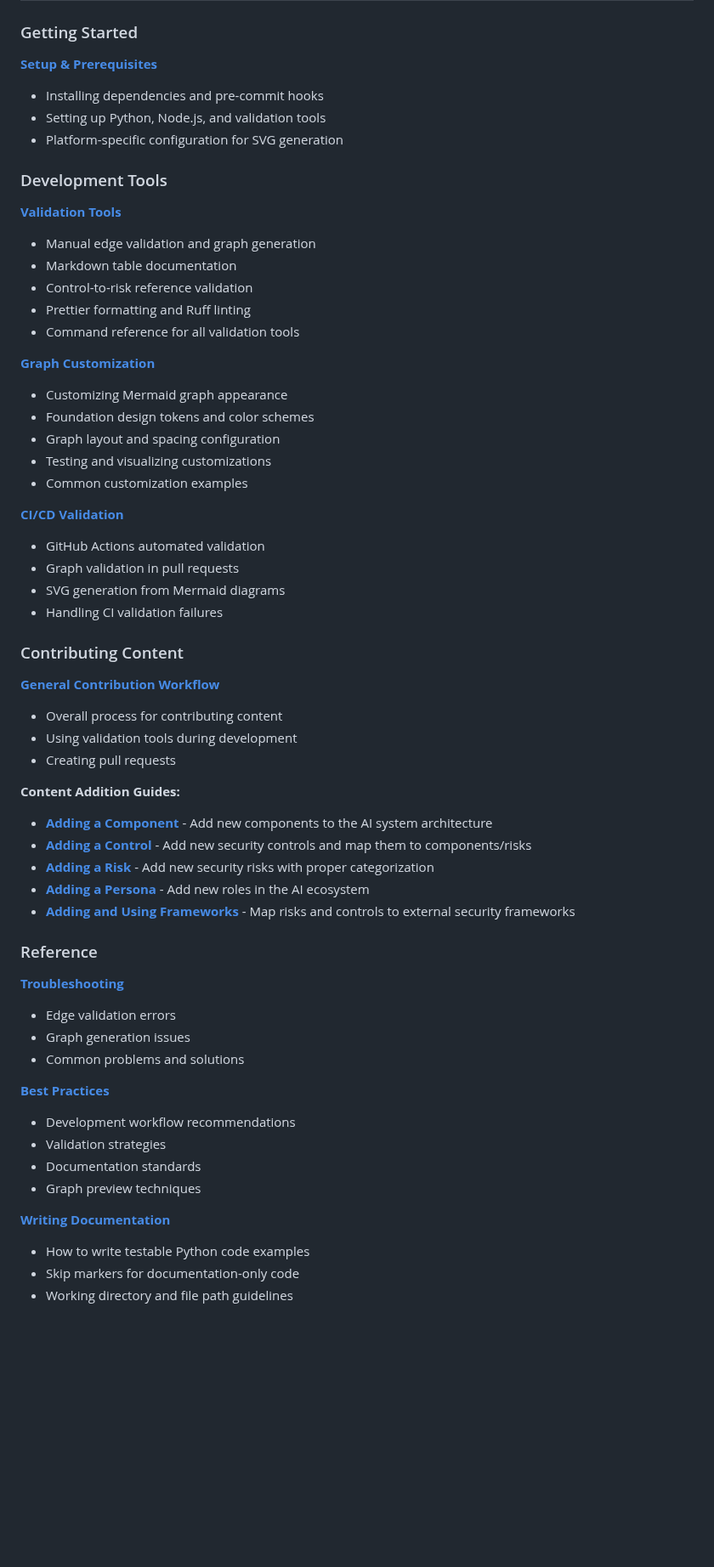
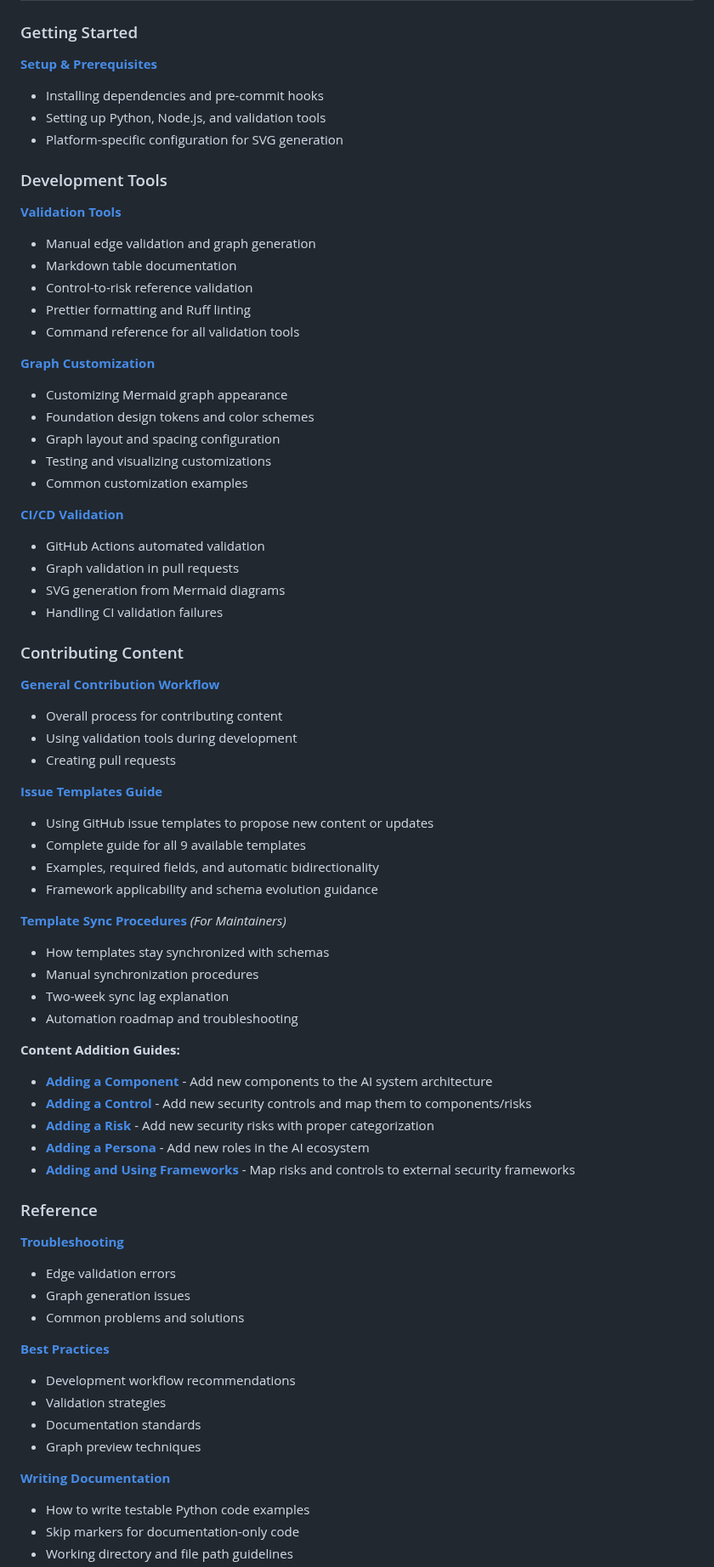
Before and after one commit to davidlabianca/secure-ai-tooling, a Markdown page: risk-map/docs/developing.md, the part around the change. Shown at 85% size. GitHub-like rendering; blank space fills up the shorter version.

Commit message:
Inclusion of issue template documentation

```diff
--- a/risk-map/docs/developing.md
+++ b/risk-map/docs/developing.md
@@ -13,6 +13,7 @@ This guide outlines how you can contribute to the Coalition for Secure AI (CoSAI
 ### Getting Started
 
 **[Setup & Prerequisites](setup.md)**
+
 - Installing dependencies and pre-commit hooks
 - Setting up Python, Node.js, and validation tools
 - Platform-specific configuration for SVG generation
@@ -20,6 +21,7 @@ This guide outlines how you can contribute to the Coalition for Secure AI (CoSAI
 ### Development Tools
 
 **[Validation Tools](validation.md)**
+
 - Manual edge validation and graph generation
 - Markdown table documentation
 - Control-to-risk reference validation
@@ -27,6 +29,7 @@ This guide outlines how you can contribute to the Coalition for Secure AI (CoSAI
 - Command reference for all validation tools
 
 **[Graph Customization](graph-customization.md)**
+
 - Customizing Mermaid graph appearance
 - Foundation design tokens and color schemes
 - Graph layout and spacing configuration
@@ -34,6 +37,7 @@ This guide outlines how you can contribute to the Coalition for Secure AI (CoSAI
 - Common customization examples
 
 **[CI/CD Validation](ci-cd.md)**
+
 - GitHub Actions automated validation
 - Graph validation in pull requests
 - SVG generation from Mermaid diagrams
@@ -42,11 +46,27 @@ This guide outlines how you can contribute to the Coalition for Secure AI (CoSAI
 ### Contributing Content
 
 **[General Contribution Workflow](workflow.md)**
+
 - Overall process for contributing content
 - Using validation tools during development
 - Creating pull requests
 
+**[Issue Templates Guide](contributing/issue-templates-guide.md)**
+
+- Using GitHub issue templates to propose new content or updates
+- Complete guide for all 9 available templates
+- Examples, required fields, and automatic bidirectionality
+- Framework applicability and schema evolution guidance
+
+**[Template Sync Procedures](contributing/template-sync-procedures.md)** _(For Maintainers)_
+
+- How templates stay synchronized with schemas
+- Manual synchronization procedures
+- Two-week sync lag explanation
+- Automation roadmap and troubleshooting
+
 **Content Addition Guides:**
+
 - **[Adding a Component](guide-components.md)** - Add new components to the AI system architecture
 - **[Adding a Control](guide-controls.md)** - Add new security controls and map them to components/risks
 - **[Adding a Risk](guide-risks.md)** - Add new security risks with proper categorization
@@ -56,17 +76,20 @@ This guide outlines how you can contribute to the Coalition for Secure AI (CoSAI
 ### Reference
 
 **[Troubleshooting](troubleshooting.md)**
+
 - Edge validation errors
 - Graph generation issues
 - Common problems and solutions
 
 **[Best Practices](best-practices.md)**
+
 - Development workflow recommendations
 - Validation strategies
 - Documentation standards
 - Graph preview techniques
 
 **[Writing Documentation](writing-documentation.md)**
+
 - How to write testable Python code examples
 - Skip markers for documentation-only code
 - Working directory and file path guidelines
```
Also changed, not shown: 2 other files.
